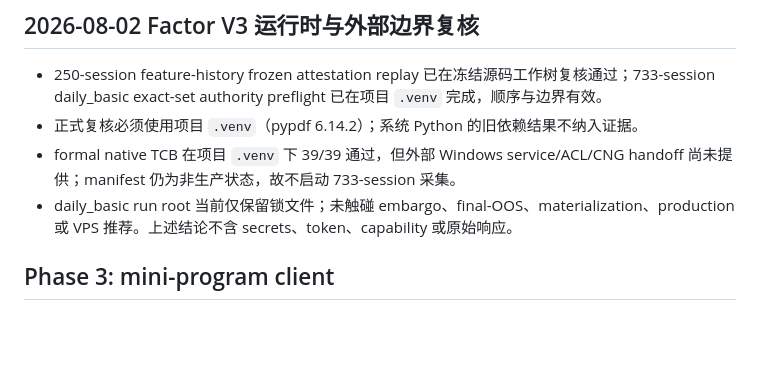
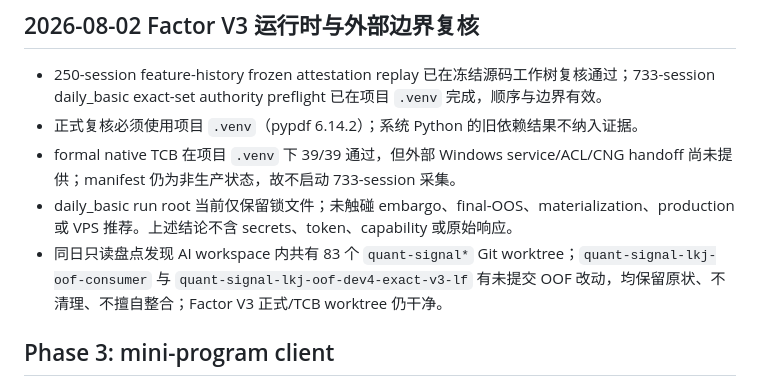
Before and after one commit to a510167999-lkj/quant-signal, a Markdown page: PLAN.md, the part around the change. Drawn GitHub-style; blank space fills up the shorter version.

Commit message:
docs: record quant-signal workspace inventory

```diff
--- a/PLAN.md
+++ b/PLAN.md
@@ -207,6 +207,7 @@
 - 正式复核必须使用项目 `.venv`（pypdf 6.14.2）；系统 Python 的旧依赖结果不纳入证据。
 - formal native TCB 在项目 `.venv` 下 39/39 通过，但外部 Windows service/ACL/CNG handoff 尚未提供；manifest 仍为非生产状态，故不启动 733-session 采集。
 - daily_basic run root 当前仅保留锁文件；未触碰 embargo、final-OOS、materialization、production 或 VPS 推荐。上述结论不含 secrets、token、capability 或原始响应。
+- 同日只读盘点发现 AI workspace 内共有 83 个 `quant-signal*` Git worktree；`quant-signal-lkj-oof-consumer` 与 `quant-signal-lkj-oof-dev4-exact-v3-lf` 有未提交 OOF 改动，均保留原状、不清理、不擅自整合；Factor V3 正式/TCB worktree 仍干净。
 
 ## Phase 3: mini-program client
 
```
